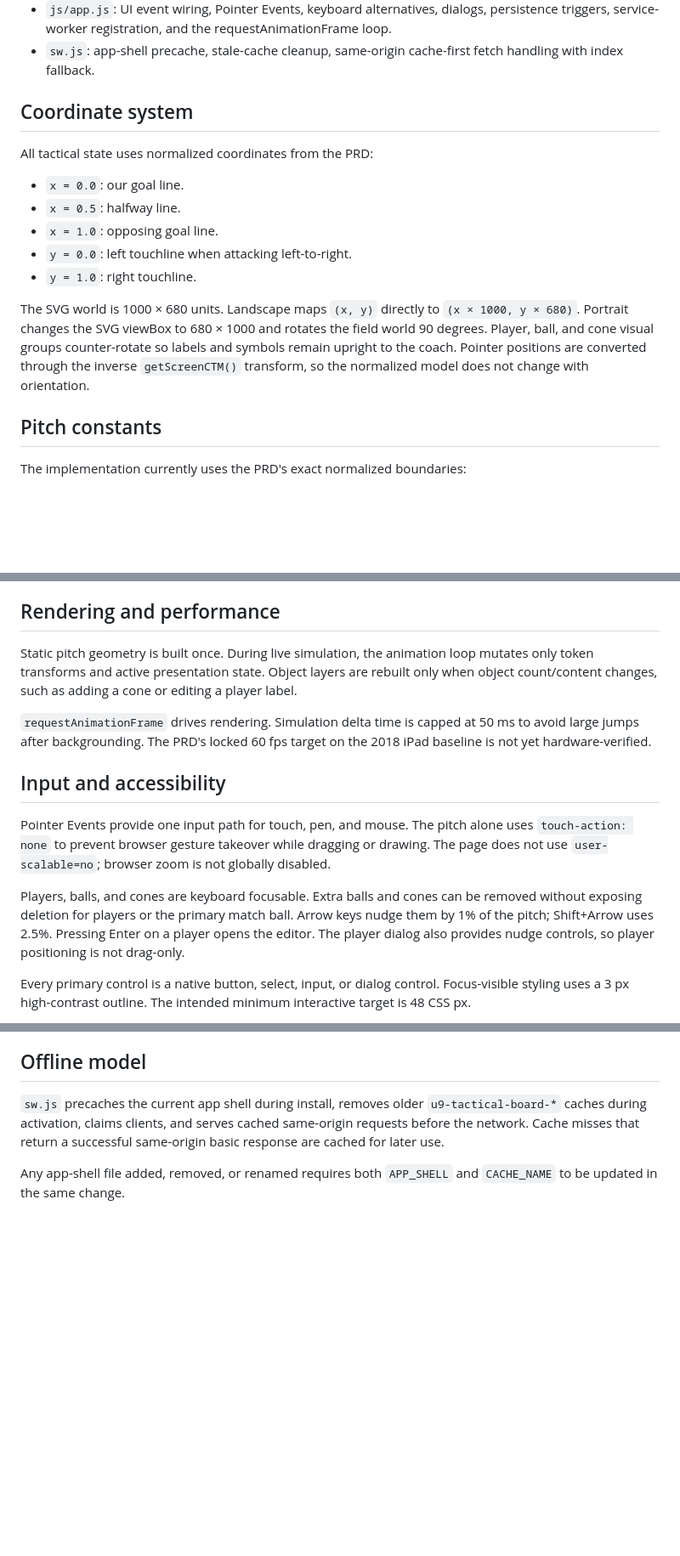
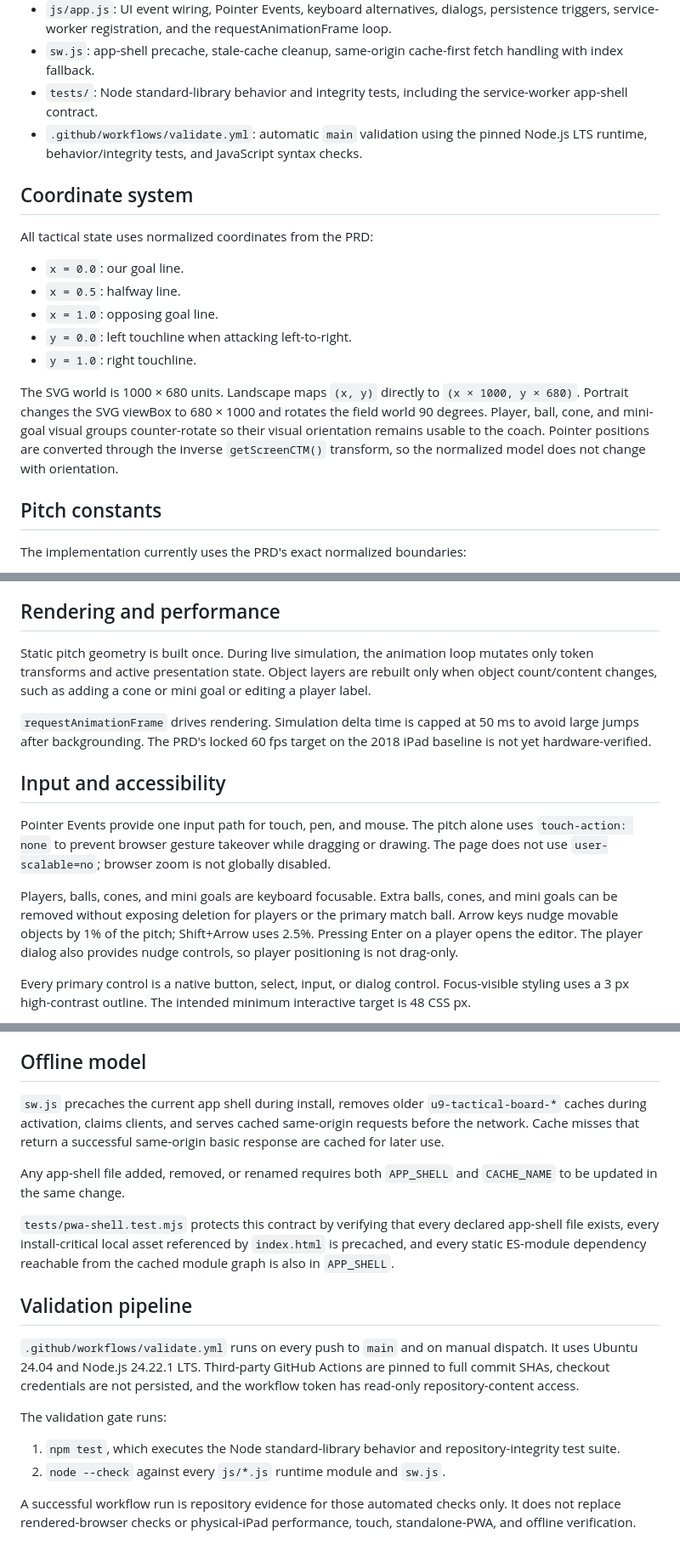
Before and after one commit to AahPlexX/soccer, a Markdown page: ARCHITECTURE.md, 3 parts joined by grey strips. Shown at 85% size. Rendered like a GitHub page; blank space fills up the shorter version.

Commit message:
Document validation pipeline and mini-goal input behavior

```diff
--- a/ARCHITECTURE.md
+++ b/ARCHITECTURE.md
@@ -18,6 +18,8 @@ The main boundaries are:
 - `js/render.js`: SVG pitch construction, orientation transform, zone overlays, tokens, props, and drawings.
 - `js/app.js`: UI event wiring, Pointer Events, keyboard alternatives, dialogs, persistence triggers, service-worker registration, and the requestAnimationFrame loop.
 - `sw.js`: app-shell precache, stale-cache cleanup, same-origin cache-first fetch handling with index fallback.
+- `tests/`: Node standard-library behavior and integrity tests, including the service-worker app-shell contract.
+- `.github/workflows/validate.yml`: automatic `main` validation using the pinned Node.js LTS runtime, behavior/integrity tests, and JavaScript syntax checks.
 
 ## Coordinate system
 
@@ -29,7 +31,7 @@ All tactical state uses normalized coordinates from the PRD:
 - `y = 0.0`: left touchline when attacking left-to-right.
 - `y = 1.0`: right touchline.
 
-The SVG world is 1000 × 680 units. Landscape maps `(x, y)` directly to `(x × 1000, y × 680)`. Portrait changes the SVG viewBox to 680 × 1000 and rotates the field world 90 degrees. Player, ball, and cone visual groups counter-rotate so labels and symbols remain upright to the coach. Pointer positions are converted through the inverse `getScreenCTM()` transform, so the normalized model does not change with orientation.
+The SVG world is 1000 × 680 units. Landscape maps `(x, y)` directly to `(x × 1000, y × 680)`. Portrait changes the SVG viewBox to 680 × 1000 and rotates the field world 90 degrees. Player, ball, cone, and mini-goal visual groups counter-rotate so their visual orientation remains usable to the coach. Pointer positions are converted through the inverse `getScreenCTM()` transform, so the normalized model does not change with orientation.
 
 ## Pitch constants
 
@@ -99,7 +101,7 @@ Not yet implemented: throw-ins, corners, kickoffs as explicit restart states; fo
 
 ## Rendering and performance
 
-Static pitch geometry is built once. During live simulation, the animation loop mutates only token transforms and active presentation state. Object layers are rebuilt only when object count/content changes, such as adding a cone or editing a player label.
+Static pitch geometry is built once. During live simulation, the animation loop mutates only token transforms and active presentation state. Object layers are rebuilt only when object count/content changes, such as adding a cone or mini goal or editing a player label.
 
 `requestAnimationFrame` drives rendering. Simulation delta time is capped at 50 ms to avoid large jumps after backgrounding. The PRD's locked 60 fps target on the 2018 iPad baseline is not yet hardware-verified.
 
@@ -107,7 +109,7 @@ Static pitch geometry is built once. During live simulation, the animation loop
 
 Pointer Events provide one input path for touch, pen, and mouse. The pitch alone uses `touch-action: none` to prevent browser gesture takeover while dragging or drawing. The page does not use `user-scalable=no`; browser zoom is not globally disabled.
 
-Players, balls, and cones are keyboard focusable. Extra balls and cones can be removed without exposing deletion for players or the primary match ball. Arrow keys nudge them by 1% of the pitch; Shift+Arrow uses 2.5%. Pressing Enter on a player opens the editor. The player dialog also provides nudge controls, so player positioning is not drag-only.
+Players, balls, cones, and mini goals are keyboard focusable. Extra balls, cones, and mini goals can be removed without exposing deletion for players or the primary match ball. Arrow keys nudge movable objects by 1% of the pitch; Shift+Arrow uses 2.5%. Pressing Enter on a player opens the editor. The player dialog also provides nudge controls, so player positioning is not drag-only.
 
 Every primary control is a native button, select, input, or dialog control. Focus-visible styling uses a 3 px high-contrast outline. The intended minimum interactive target is 48 CSS px.
 
@@ -118,3 +120,16 @@ The shell uses named CSS Grid areas (`top`, `zones`, `workspace`, `bottom`) so h
 `sw.js` precaches the current app shell during install, removes older `u9-tactical-board-*` caches during activation, claims clients, and serves cached same-origin requests before the network. Cache misses that return a successful same-origin basic response are cached for later use.
 
 Any app-shell file added, removed, or renamed requires both `APP_SHELL` and `CACHE_NAME` to be updated in the same change.
+
+`tests/pwa-shell.test.mjs` protects this contract by verifying that every declared app-shell file exists, every install-critical local asset referenced by `index.html` is precached, and every static ES-module dependency reachable from the cached module graph is also in `APP_SHELL`.
+
+## Validation pipeline
+
+`.github/workflows/validate.yml` runs on every push to `main` and on manual dispatch. It uses Ubuntu 24.04 and Node.js 24.22.1 LTS. Third-party GitHub Actions are pinned to full commit SHAs, checkout credentials are not persisted, and the workflow token has read-only repository-content access.
+
+The validation gate runs:
+
+1. `npm test`, which executes the Node standard-library behavior and repository-integrity test suite.
+2. `node --check` against every `js/*.js` runtime module and `sw.js`.
+
+A successful workflow run is repository evidence for those automated checks only. It does not replace rendered-browser checks or physical-iPad performance, touch, standalone-PWA, and offline verification.
```
